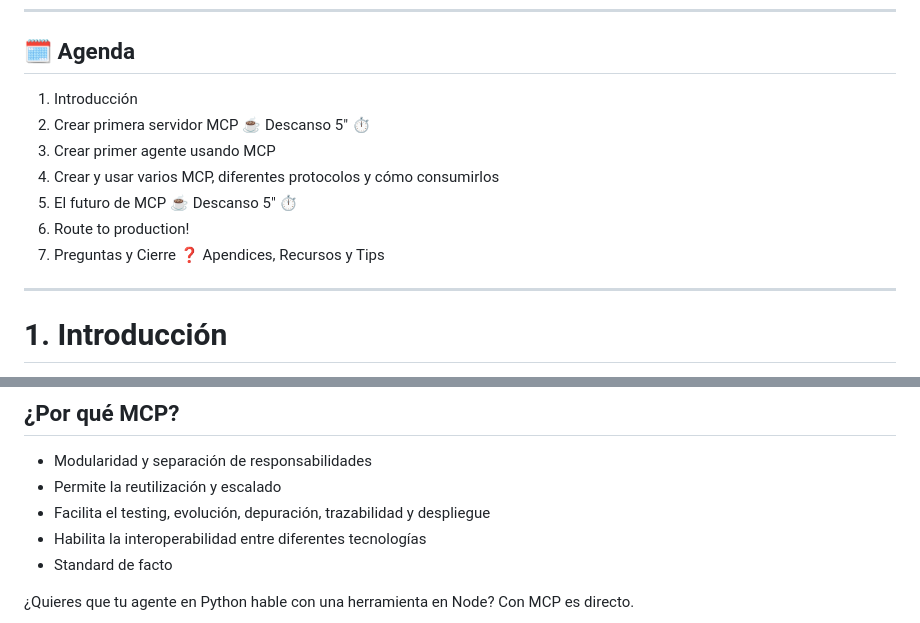
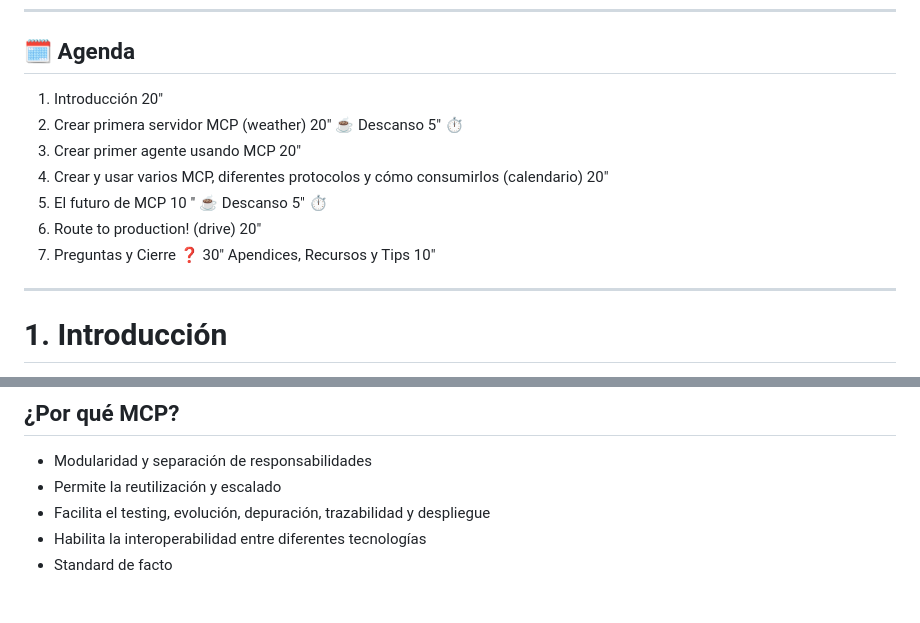
Before and after one commit to mcp-workshop/mcp-workshop.github.io, a Markdown page: slides.md, 2 parts joined by grey strips. Rendered like a GitHub page; blank space fills up the shorter version.

Commit message:
Add centered image styling and update slides content

```diff
--- a/slides.md
+++ b/slides.md
@@ -73,14 +73,14 @@ Sin ollama:
 
 ## 🗓️ Agenda
 
-1. Introducción
-2. Crear primera servidor MCP
+1. Introducción 20"
+2. Crear primera servidor MCP (weather) 20"
 ☕️ Descanso 5" ⏱️
-3. Crear primer agente usando MCP
-4. Crear y usar varios MCP, diferentes protocolos y cómo consumirlos
-5. El futuro de MCP
+3. Crear primer agente usando MCP 20"
+4. Crear y usar varios MCP, diferentes protocolos y cómo consumirlos (calendario) 20"
+5. El futuro de MCP 10 "
 ☕️ Descanso 5" ⏱️
-6. Route to production!
-7. Preguntas y Cierre ❓
-Apendices, Recursos y Tips
+6. Route to production! (drive) 20"
+7. Preguntas y Cierre ❓ 30"
+Apendices, Recursos y Tips 10"
 
@@ -126,5 +134,4 @@ Apendices, Recursos y Tips
 * Habilita la interoperabilidad entre diferentes tecnologías
 * Standard de facto
 
-¿Quieres que tu agente en Python hable con una herramienta en Node? Con MCP es directo.
 
```
Also changed, not shown: other parts of slides.md (+43 -28 lines), images/interoperabilidad.png (added), images/showmethecode.png.
